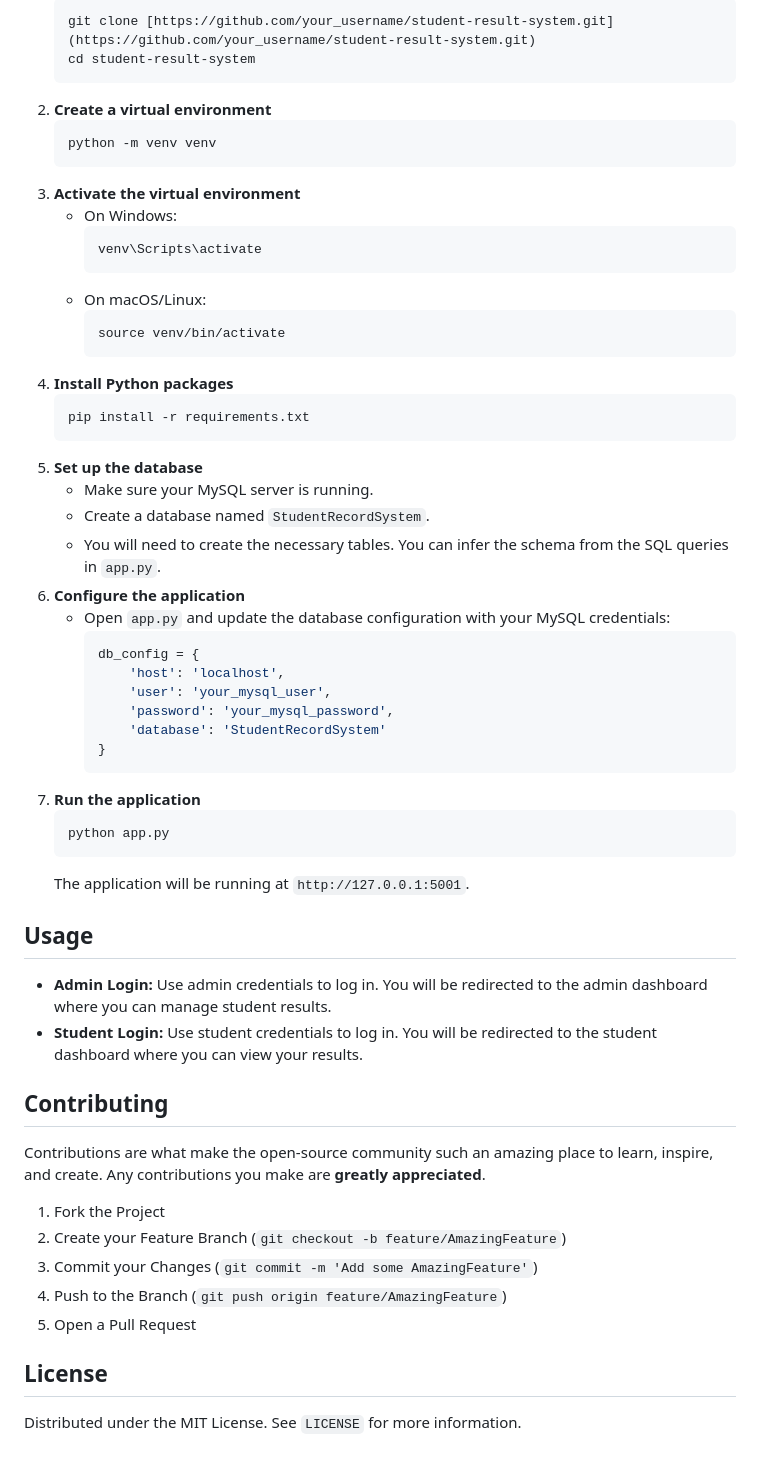
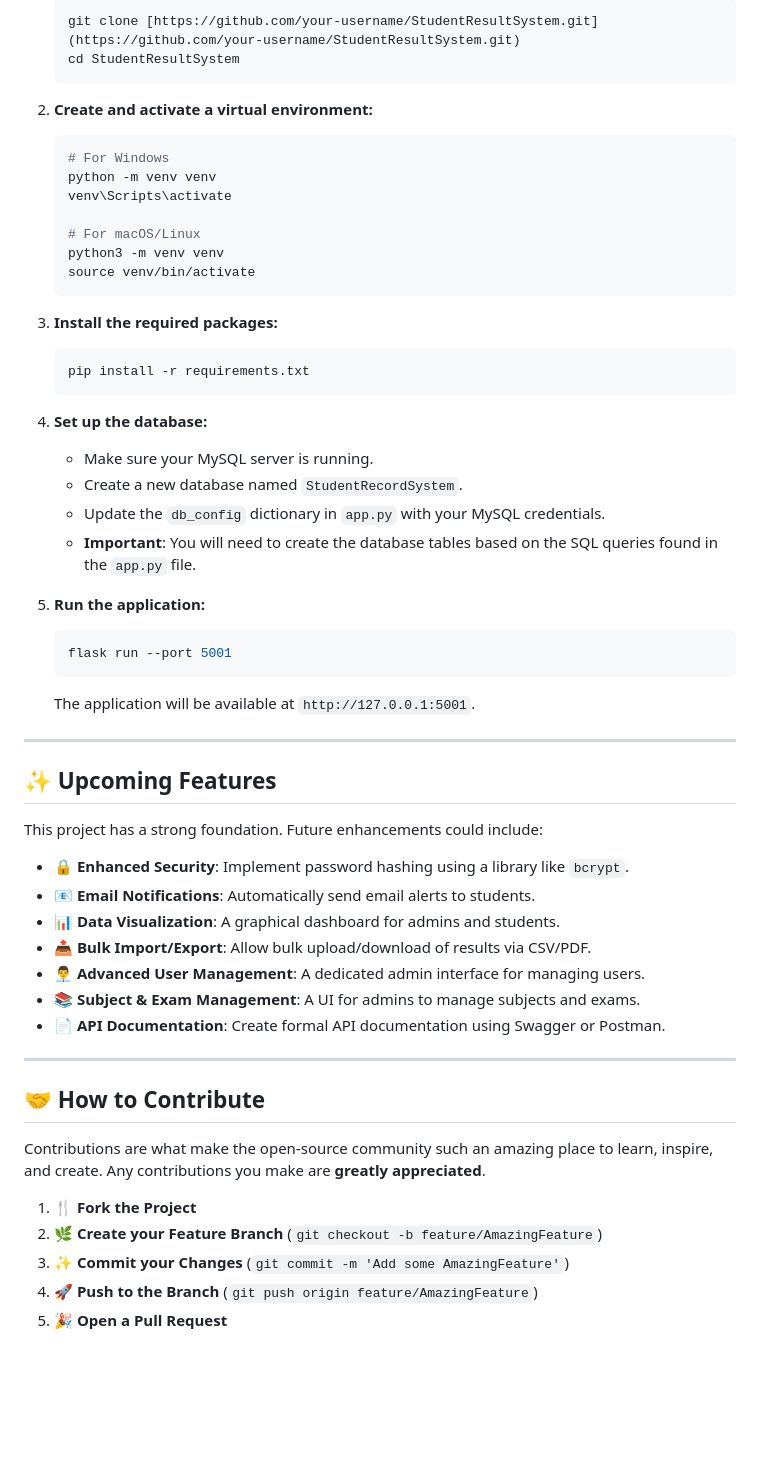
Before and after one commit to amna107/Student-Result-Management-System, a Markdown page: readme.md, the part around one of its changes. Rendered like a GitHub page; blank space fills up the shorter version.

````diff
--- a/readme.md
+++ b/readme.md
@@ -64,59 +80,58 @@ To get a local copy up and running, follow these simple steps.
     ```sh
-    git clone [https://github.com/your_username/student-result-system.git](https://github.com/your_username/student-result-system.git)
-    cd student-result-system
+    git clone [https://github.com/your-username/StudentResultSystem.git](https://github.com/your-username/StudentResultSystem.git)
+    cd StudentResultSystem
     ```
-2.  **Create a virtual environment**
+
+2.  **Create and activate a virtual environment:**
     ```sh
+    # For Windows
     python -m venv venv
+    venv\Scripts\activate
+
+    # For macOS/Linux
+    python3 -m venv venv
+    source venv/bin/activate
     ```
-3.  **Activate the virtual environment**
-    * On Windows:
-        ```sh
-        venv\Scripts\activate
-        ```
-    * On macOS/Linux:
-        ```sh
-        source venv/bin/activate
-        ```
-4.  **Install Python packages**
+
+3.  **Install the required packages:**
     ```sh
     pip install -r requirements.txt
     ```
-5.  **Set up the database**
+
+4.  **Set up the database:**
     * Make sure your MySQL server is running.
-    * Create a database named `StudentRecordSystem`.
-    * You will need to create the necessary tables. You can infer the schema from the SQL queries in `app.py`.
-6.  **Configure the application**
-    * Open `app.py` and update the database configuration with your MySQL credentials:
-        ```python
-        db_config = {
-            'host': 'localhost',
-            'user': 'your_mysql_user',
-            'password': 'your_mysql_password',
-            'database': 'StudentRecordSystem'
-        }
-        ```
-7.  **Run the application**
+    * Create a new database named `StudentRecordSystem`.
+    * Update the `db_config` dictionary in `app.py` with your MySQL credentials.
+    * **Important**: You will need to create the database tables based on the SQL queries found in the `app.py` file.
+
+5.  **Run the application:**
     ```sh
-    python app.py
+    flask run --port 5001
     ```
-    The application will be running at `http://127.0.0.1:5001`.
+    The application will be available at `http://127.0.0.1:5001`.
 
-## Usage
+---
 
-* **Admin Login:** Use admin credentials to log in. You will be redirected to the admin dashboard where you can manage student results.
-* **Student Login:** Use student credentials to log in. You will be redirected to the student dashboard where you can view your results.
+## ✨ Upcoming Features
 
-## Contributing
+This project has a strong foundation. Future enhancements could include:
+
+* **🔒 Enhanced Security**: Implement password hashing using a library like `bcrypt`.
+* **📧 Email Notifications**: Automatically send email alerts to students.
+* **📊 Data Visualization**: A graphical dashboard for admins and students.
+* **📤 Bulk Import/Export**: Allow bulk upload/download of results via CSV/PDF.
+* **👨‍💼 Advanced User Management**: A dedicated admin interface for managing users.
+* **📚 Subject & Exam Management**: A UI for admins to manage subjects and exams.
+* **📄 API Documentation**: Create formal API documentation using Swagger or Postman.
+
+---
+
+## 🤝 How to Contribute
 
 Contributions are what make the open-source community such an amazing place to learn, inspire, and create. Any contributions you make are **greatly appreciated**.
 
-1.  Fork the Project
-2.  Create your Feature Branch (`git checkout -b feature/AmazingFeature`)
-3.  Commit your Changes (`git commit -m 'Add some AmazingFeature'`)
-4.  Push to the Branch (`git push origin feature/AmazingFeature`)
-5.  Open a Pull Request
-
-## License
-
-Distributed under the MIT License. See `LICENSE` for more information.
+1.  **🍴 Fork the Project**
+2.  **🌿 Create your Feature Branch** (`git checkout -b feature/AmazingFeature`)
+3.  **✨ Commit your Changes** (`git commit -m 'Add some AmazingFeature'`)
+4.  **🚀 Push to the Branch** (`git push origin feature/AmazingFeature`)
+5.  **🎉 Open a Pull Request**
````
Also changed, not shown: other parts of readme.md (+57 -41 lines), assets/add_result.JPG (added), assets/login_page.JPG (added), assets/std_results.JPG (added), assets/update_delete.JPG (added).
